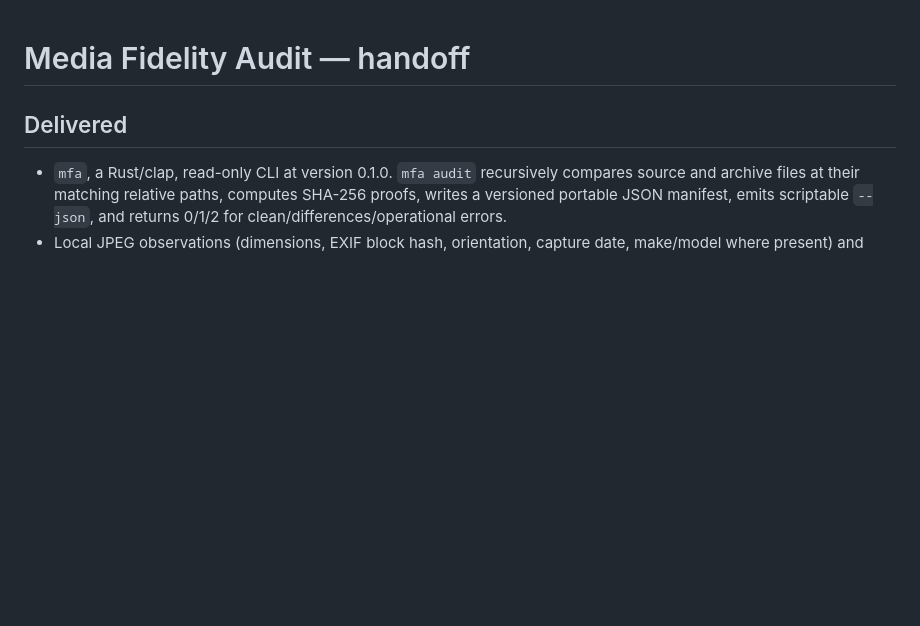
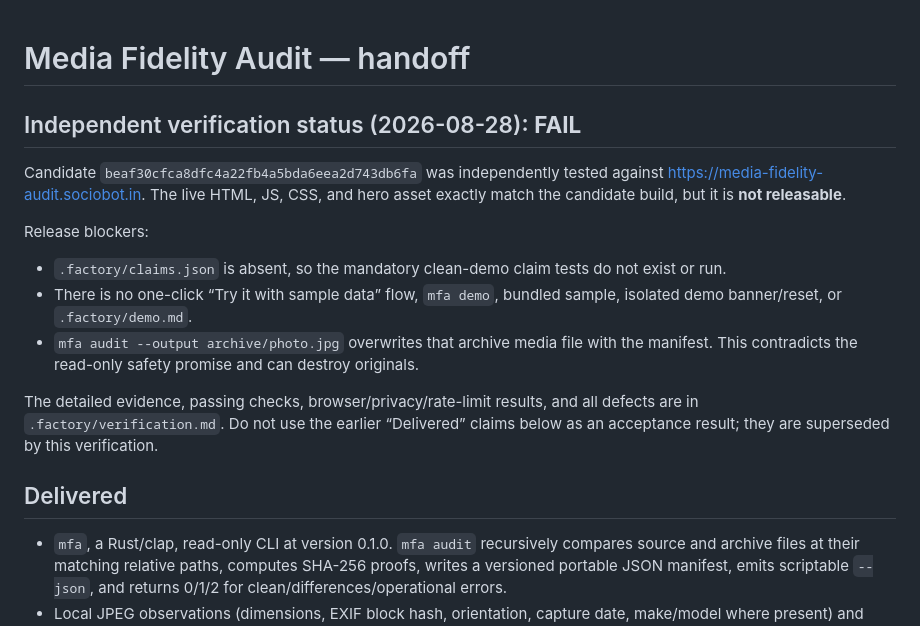
Before and after one commit to B-Divyesh/sf-media-fidelity-audit, a Markdown page: .factory/handoff.md, the part around the change. Drawn GitHub-style; blank space fills up the shorter version.

Commit message:
docs: record independent verification failure

```diff
--- a/.factory/handoff.md
+++ b/.factory/handoff.md
@@ -1,4 +1,25 @@
 # Media Fidelity Audit — handoff
+
+## Independent verification status (2026-08-28): **FAIL**
+
+Candidate `beaf30cfca8dfc4a22fb4a5bda6eea2d743db6fa` was independently tested
+against https://media-fidelity-audit.sociobot.in. The live HTML, JS, CSS, and
+hero asset exactly match the candidate build, but it is **not releasable**.
+
+Release blockers:
+
+* `.factory/claims.json` is absent, so the mandatory clean-demo claim tests do
+  not exist or run.
+* There is no one-click “Try it with sample data” flow, `mfa demo`, bundled
+  sample, isolated demo banner/reset, or `.factory/demo.md`.
+* `mfa audit --output archive/photo.jpg` overwrites that archive media file
+  with the manifest. This contradicts the read-only safety promise and can
+  destroy originals.
+
+The detailed evidence, passing checks, browser/privacy/rate-limit results, and
+all defects are in `.factory/verification.md`. Do not use the earlier
+“Delivered” claims below as an acceptance result; they are superseded by this
+verification.
 
 ## Delivered
 
```
Also changed, not shown: .factory/verification.md (added, +163 -0 lines).
